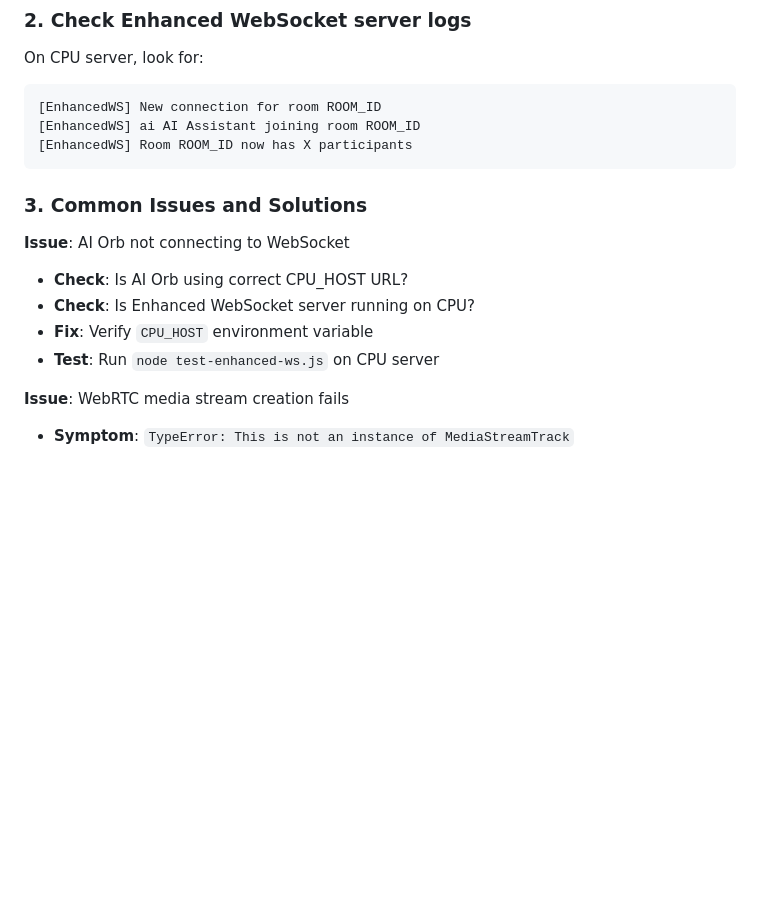
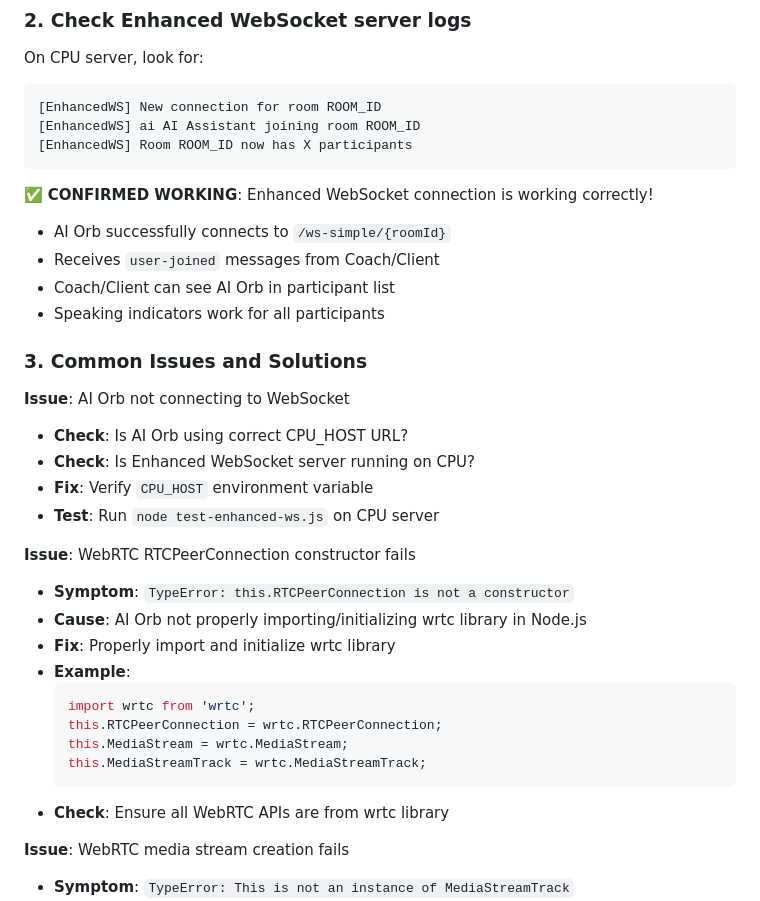
Before and after one commit to ultradaoto/hybrid-coach, a Markdown page: videostream.md, the part around the change printed below. GitHub-like rendering; blank space fills up the shorter version.

````diff
--- a/videostream.md
+++ b/videostream.md
@@ -265,6 +265,12 @@ On CPU server, look for:
 [EnhancedWS] Room ROOM_ID now has X participants
 ```
 
+✅ **CONFIRMED WORKING**: Enhanced WebSocket connection is working correctly!
+- AI Orb successfully connects to `/ws-simple/{roomId}`
+- Receives `user-joined` messages from Coach/Client
+- Coach/Client can see AI Orb in participant list
+- Speaking indicators work for all participants
+
 ### 3. Common Issues and Solutions
 
 **Issue**: AI Orb not connecting to WebSocket
@@ -272,6 +278,19 @@ On CPU server, look for:
 - **Check**: Is Enhanced WebSocket server running on CPU?
 - **Fix**: Verify `CPU_HOST` environment variable
 - **Test**: Run `node test-enhanced-ws.js` on CPU server
+
+**Issue**: WebRTC RTCPeerConnection constructor fails
+- **Symptom**: `TypeError: this.RTCPeerConnection is not a constructor`
+- **Cause**: AI Orb not properly importing/initializing wrtc library in Node.js
+- **Fix**: Properly import and initialize wrtc library
+- **Example**:
+  ```javascript
+  import wrtc from 'wrtc';
+  this.RTCPeerConnection = wrtc.RTCPeerConnection;
+  this.MediaStream = wrtc.MediaStream;
+  this.MediaStreamTrack = wrtc.MediaStreamTrack;
+  ```
+- **Check**: Ensure all WebRTC APIs are from wrtc library
 
 **Issue**: WebRTC media stream creation fails
 - **Symptom**: `TypeError: This is not an instance of MediaStreamTrack`
````
Also changed, not shown: other parts of videostream.md (+35 -7 lines).
